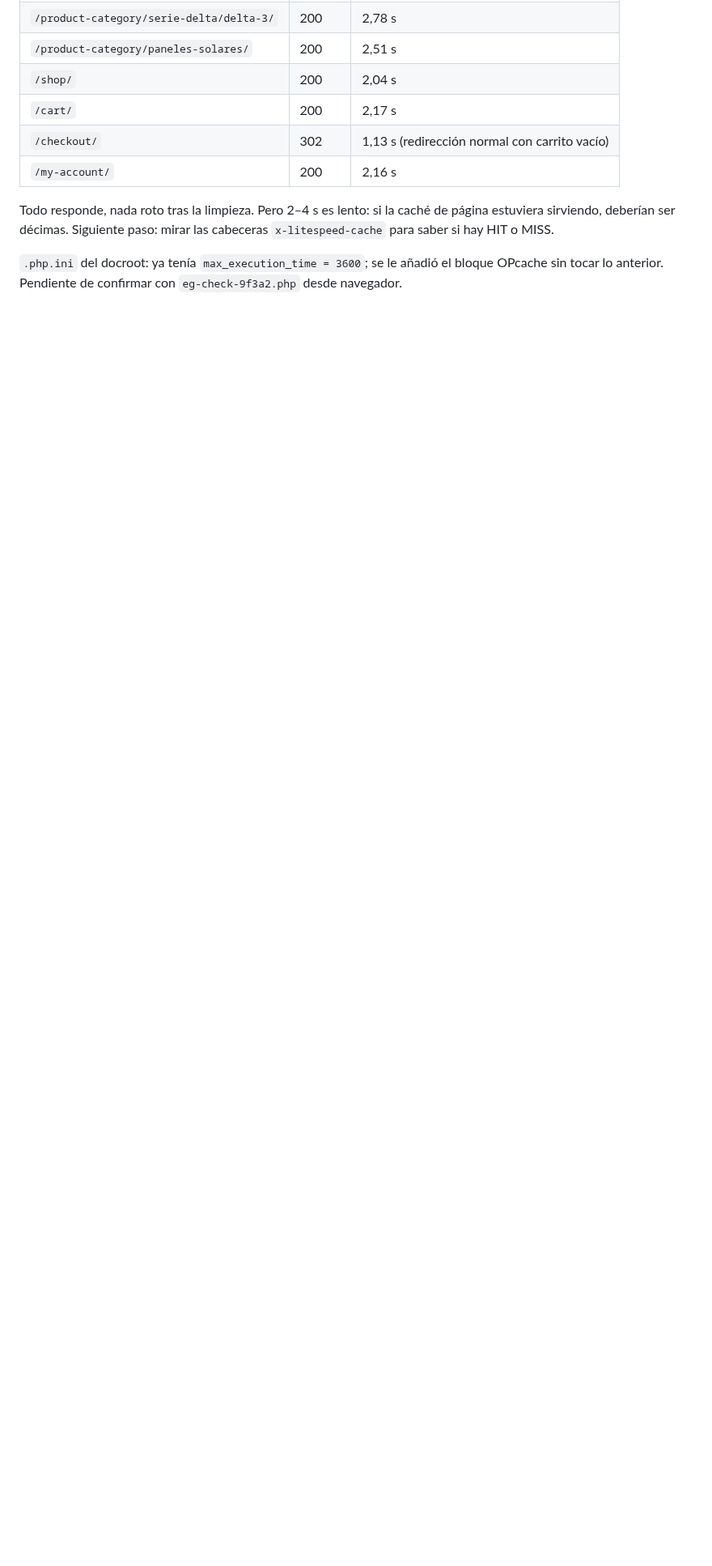
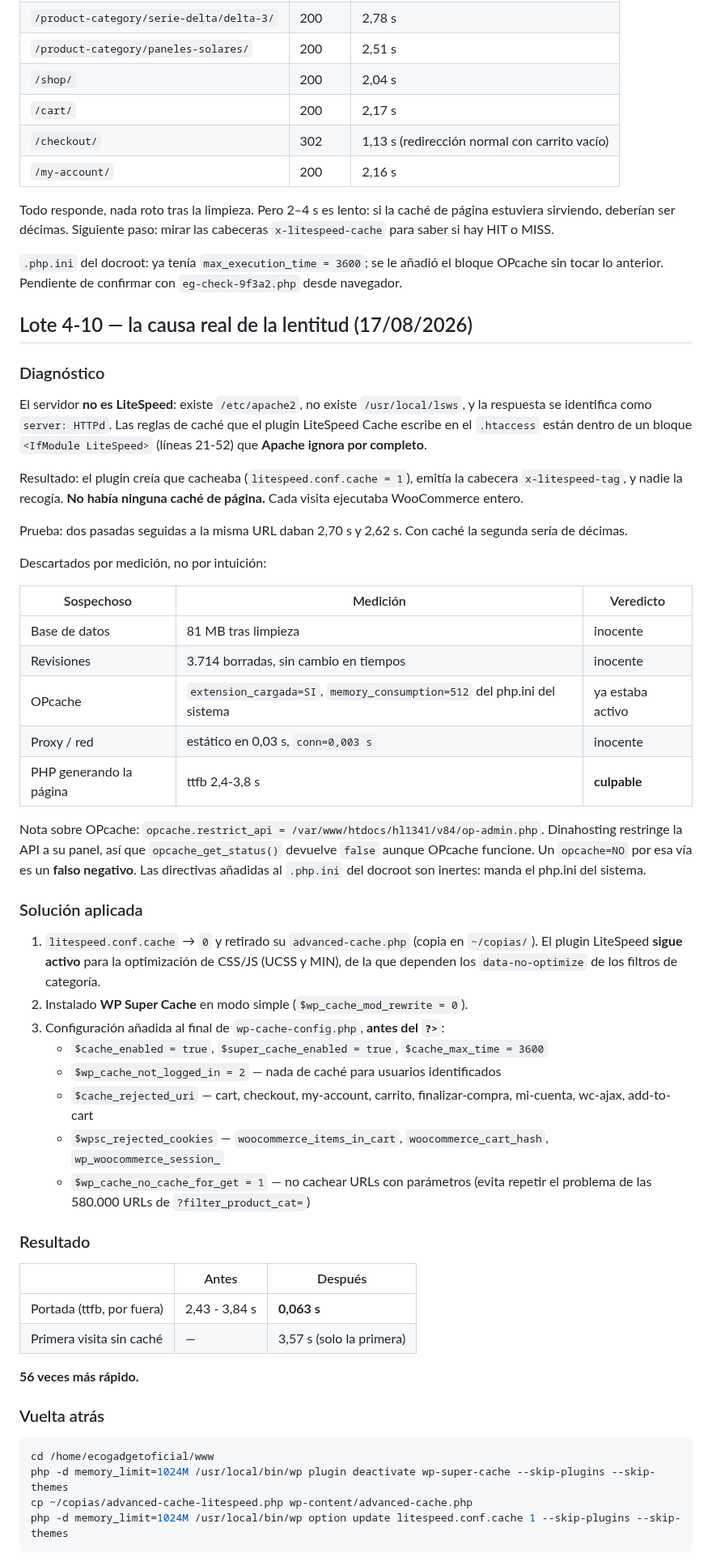
Before and after one commit to casero8/bot-ventasnumerouno, a Markdown page: seo-blog/servidor-y-rendimiento.md, the part around one of its changes. Shown at 81% size. Drawn GitHub-style; blank space fills up the shorter version.

Commit message:
docs: causa real de la lentitud (sin cache de pagina en Apache), solucion y fix de seguridad de los backups

````diff
--- a/seo-blog/servidor-y-rendimiento.md
+++ b/seo-blog/servidor-y-rendimiento.md
@@ -156,3 +156,65 @@ estuviera sirviendo, deberían ser décimas. Siguiente paso: mirar las cabeceras
 
 `.php.ini` del docroot: ya tenía `max_execution_time = 3600`; se le añadió el bloque OPcache
 sin tocar lo anterior. Pendiente de confirmar con `eg-check-9f3a2.php` desde navegador.
+
+## Lote 4-10 — la causa real de la lentitud (17/08/2026)
+
+### Diagnóstico
+
+El servidor **no es LiteSpeed**: existe `/etc/apache2`, no existe `/usr/local/lsws`, y la respuesta
+se identifica como `server: HTTPd`. Las reglas de caché que el plugin LiteSpeed Cache escribe en el
+`.htaccess` están dentro de un bloque `<IfModule LiteSpeed>` (líneas 21-52) que **Apache ignora por completo**.
+
+Resultado: el plugin creía que cacheaba (`litespeed.conf.cache = 1`), emitía la cabecera
+`x-litespeed-tag`, y nadie la recogía. **No había ninguna caché de página.** Cada visita ejecutaba
+WooCommerce entero.
+
+Prueba: dos pasadas seguidas a la misma URL daban 2,70 s y 2,62 s. Con caché la segunda sería de décimas.
+
+Descartados por medición, no por intuición:
+
+| Sospechoso | Medición | Veredicto |
+|---|---|---|
+| Base de datos | 81 MB tras limpieza | inocente |
+| Revisiones | 3.714 borradas, sin cambio en tiempos | inocente |
+| OPcache | `extension_cargada=SI`, `memory_consumption=512` del php.ini del sistema | ya estaba activo |
+| Proxy / red | estático en 0,03 s, `conn=0,003 s` | inocente |
+| PHP generando la página | ttfb 2,4-3,8 s | **culpable** |
+
+Nota sobre OPcache: `opcache.restrict_api = /var/www/htdocs/hl1341/v84/op-admin.php`. Dinahosting
+restringe la API a su panel, así que `opcache_get_status()` devuelve `false` aunque OPcache funcione.
+Un `opcache=NO` por esa vía es un **falso negativo**. Las directivas añadidas al `.php.ini` del docroot
+son inertes: manda el php.ini del sistema.
+
+### Solución aplicada
+
+1. `litespeed.conf.cache` → `0` y retirado su `advanced-cache.php` (copia en `~/copias/`).
+   El plugin LiteSpeed **sigue activo** para la optimización de CSS/JS (UCSS y MIN), de la que dependen
+   los `data-no-optimize` de los filtros de categoría.
+2. Instalado **WP Super Cache** en modo simple (`$wp_cache_mod_rewrite = 0`).
+3. Configuración añadida al final de `wp-cache-config.php`, **antes del `?>`**:
+   - `$cache_enabled = true`, `$super_cache_enabled = true`, `$cache_max_time = 3600`
+   - `$wp_cache_not_logged_in = 2` — nada de caché para usuarios identificados
+   - `$cache_rejected_uri` — cart, checkout, my-account, carrito, finalizar-compra, mi-cuenta, wc-ajax, add-to-cart
+   - `$wpsc_rejected_cookies` — `woocommerce_items_in_cart`, `woocommerce_cart_hash`, `wp_woocommerce_session_`
+   - `$wp_cache_no_cache_for_get = 1` — no cachear URLs con parámetros (evita repetir el problema de
+     las 580.000 URLs de `?filter_product_cat=`)
+
+### Resultado
+
+| | Antes | Después |
+|---|---|---|
+| Portada (ttfb, por fuera) | 2,43 - 3,84 s | **0,063 s** |
+| Primera visita sin caché | — | 3,57 s (solo la primera) |
+
+**56 veces más rápido.**
+
+### Vuelta atrás
+
+```bash
+cd /home/ecogadgetoficial/www
+php -d memory_limit=1024M /usr/local/bin/wp plugin deactivate wp-super-cache --skip-plugins --skip-themes
+cp ~/copias/advanced-cache-litespeed.php wp-content/advanced-cache.php
+php -d memory_limit=1024M /usr/local/bin/wp option update litespeed.conf.cache 1 --skip-plugins --skip-themes
+```
+
````
Also changed, not shown: other parts of seo-blog/servidor-y-rendimiento.md (+41 -0 lines).
